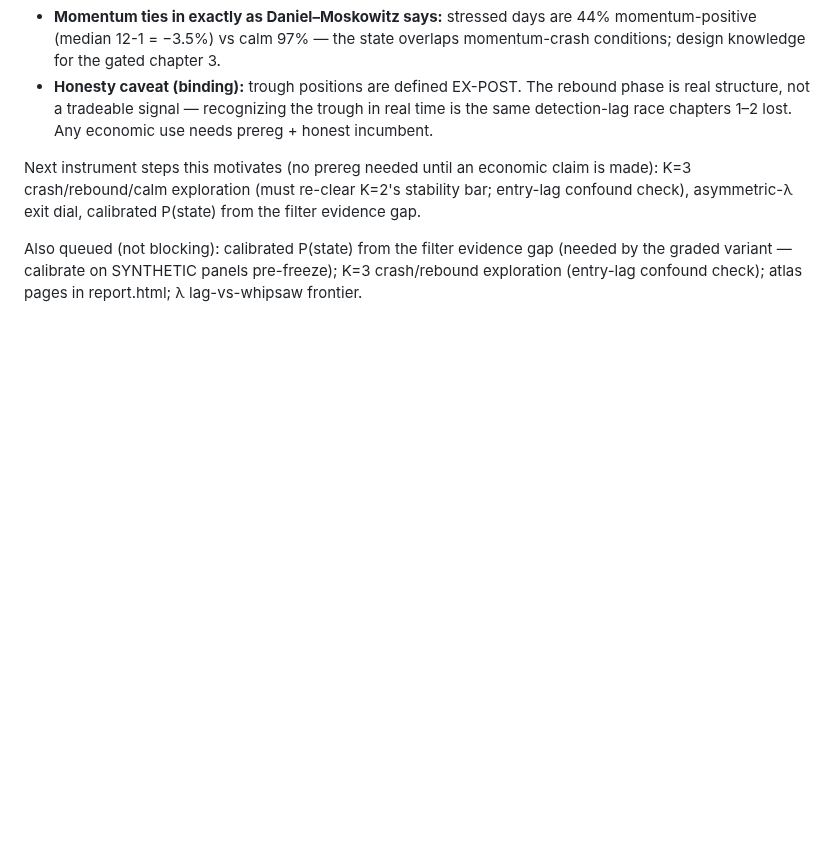
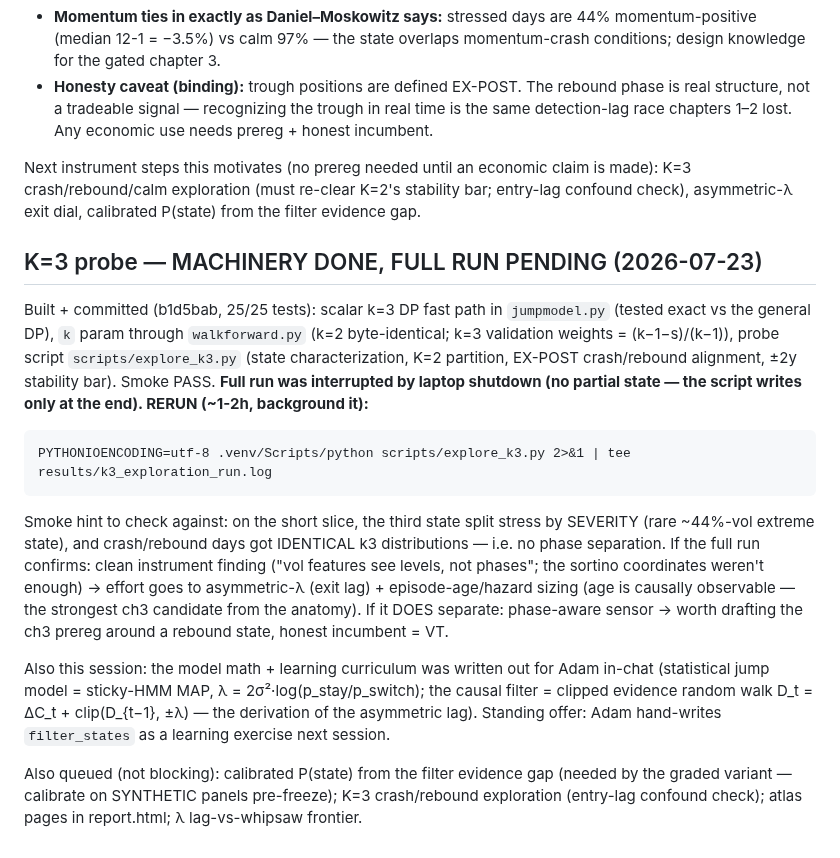
Before and after one commit to AdamMooo/regime-detection, a Markdown page: NOTES.md, the part around the change. Rendered like a GitHub page; blank space fills up the shorter version.

Commit message:
docs: session close — anatomy sealed, K=3 machinery committed, full probe run PENDING (rerun command pinned), paper started, re-entry state in NOTES

```diff
--- a/NOTES.md
+++ b/NOTES.md
@@ -176,6 +176,31 @@ Next instrument steps this motivates (no prereg needed until an economic claim i
 K=3 crash/rebound/calm exploration (must re-clear K=2's stability bar; entry-lag confound
 check), asymmetric-λ exit dial, calibrated P(state) from the filter evidence gap.
 
+## K=3 probe — MACHINERY DONE, FULL RUN PENDING (2026-07-23)
+
+Built + committed (b1d5bab, 25/25 tests): scalar k=3 DP fast path in `jumpmodel.py`
+(tested exact vs the general DP), `k` param through `walkforward.py` (k=2 byte-identical;
+k=3 validation weights = (k−1−s)/(k−1)), probe script `scripts/explore_k3.py` (state
+characterization, K=2 partition, EX-POST crash/rebound alignment, ±2y stability bar).
+Smoke PASS. **Full run was interrupted by laptop shutdown (no partial state — the script
+writes only at the end). RERUN (~1-2h, background it):**
+
+    PYTHONIOENCODING=utf-8 .venv/Scripts/python scripts/explore_k3.py 2>&1 | tee results/k3_exploration_run.log
+
+Smoke hint to check against: on the short slice, the third state split stress by SEVERITY
+(rare ~44%-vol extreme state), and crash/rebound days got IDENTICAL k3 distributions —
+i.e. no phase separation. If the full run confirms: clean instrument finding ("vol features
+see levels, not phases"; the sortino coordinates weren't enough) → effort goes to
+asymmetric-λ (exit lag) + episode-age/hazard sizing (age is causally observable — the
+strongest ch3 candidate from the anatomy). If it DOES separate: phase-aware sensor →
+worth drafting the ch3 prereg around a rebound state, honest incumbent = VT.
+
+Also this session: the model math + learning curriculum was written out for Adam in-chat
+(statistical jump model = sticky-HMM MAP, λ = 2σ²·log(p_stay/p_switch); the causal filter
+= clipped evidence random walk D_t = ΔC_t + clip(D_{t−1}, ±λ) — the derivation of the
+asymmetric lag). Standing offer: Adam hand-writes `filter_states` as a learning exercise
+next session.
+
 Also queued (not blocking): calibrated P(state) from the filter evidence gap (needed by the
 graded variant — calibrate on SYNTHETIC panels pre-freeze); K=3 crash/rebound exploration
 (entry-lag confound check); atlas pages in report.html; λ lag-vs-whipsaw frontier.
```
